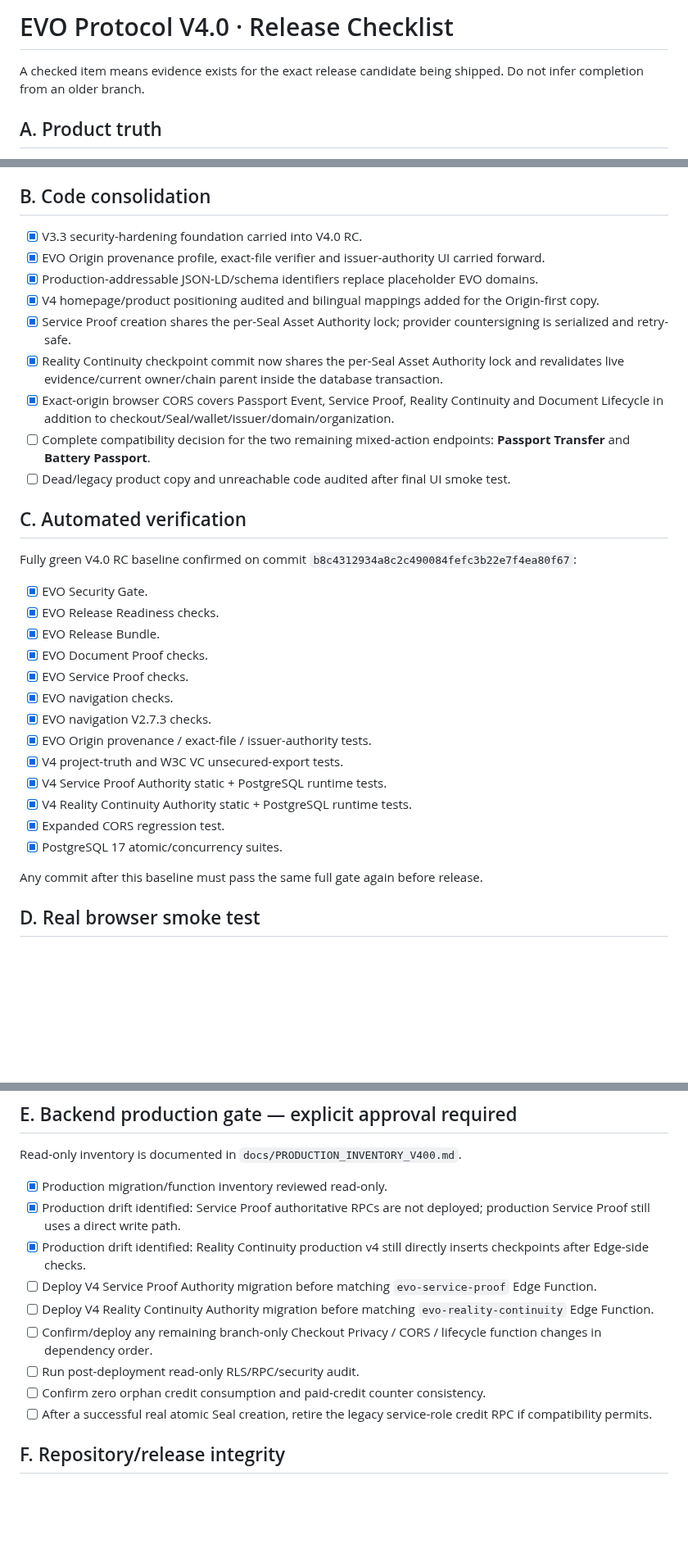
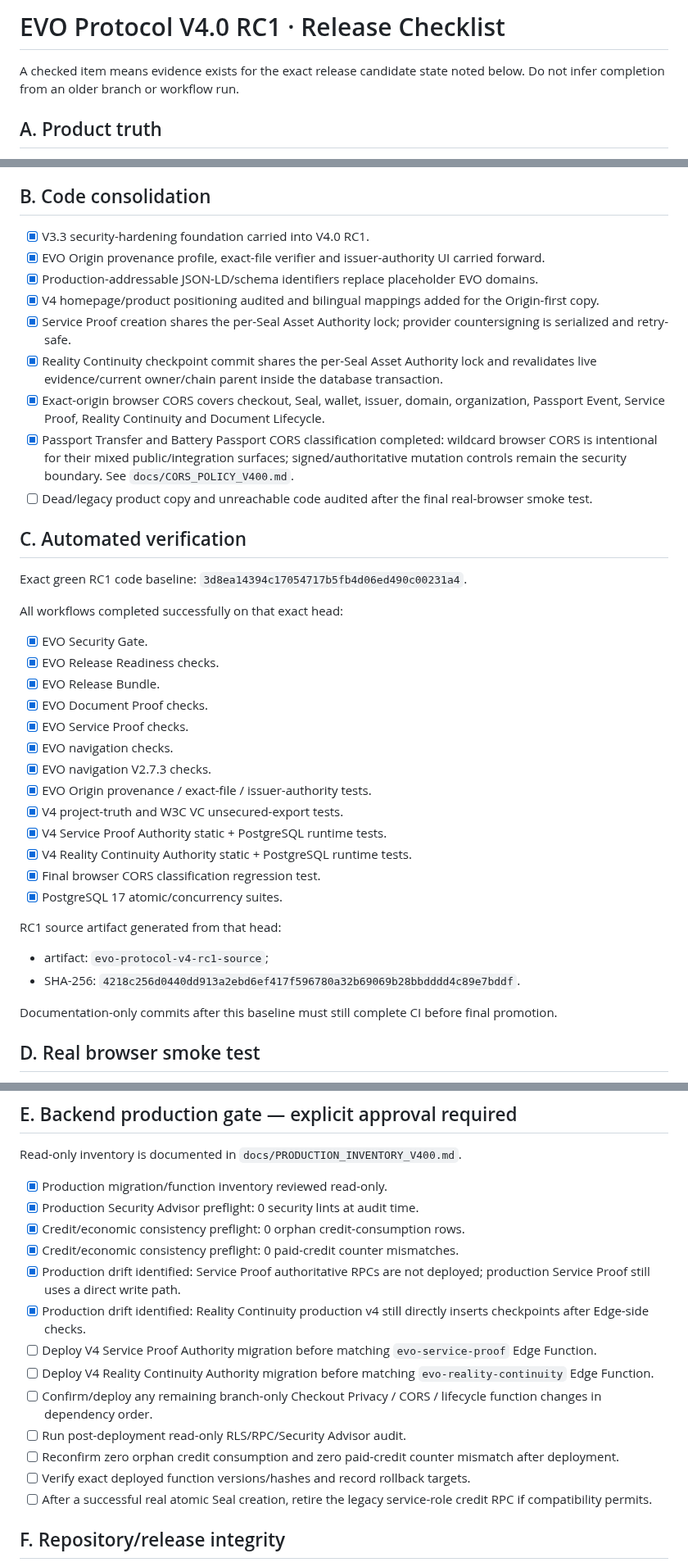
Before and after one commit to lionelricca/evo-protocol, a Markdown page: docs/RELEASE_CHECKLIST_V400.md, 3 parts joined by grey strips. Shown at 82% size. Drawn GitHub-style; blank space fills up the shorter version.

Commit message:
EVO V4.0 RC1 · record current green gates and production preflight

```diff
--- a/docs/RELEASE_CHECKLIST_V400.md
+++ b/docs/RELEASE_CHECKLIST_V400.md
@@ -1,6 +1,6 @@
-# EVO Protocol V4.0 · Release Checklist
+# EVO Protocol V4.0 RC1 · Release Checklist
 
-A checked item means evidence exists for the exact release candidate being shipped. Do not infer completion from an older branch.
+A checked item means evidence exists for the exact release candidate state noted below. Do not infer completion from an older branch or workflow run.
 
 ## A. Product truth
 
@@ -15,19 +15,21 @@ A checked item means evidence exists for the exact release candidate being shipp
 
 ## B. Code consolidation
 
-- [x] V3.3 security-hardening foundation carried into V4.0 RC.
+- [x] V3.3 security-hardening foundation carried into V4.0 RC1.
 - [x] EVO Origin provenance profile, exact-file verifier and issuer-authority UI carried forward.
 - [x] Production-addressable JSON-LD/schema identifiers replace placeholder EVO domains.
 - [x] V4 homepage/product positioning audited and bilingual mappings added for the Origin-first copy.
 - [x] Service Proof creation shares the per-Seal Asset Authority lock; provider countersigning is serialized and retry-safe.
-- [x] Reality Continuity checkpoint commit now shares the per-Seal Asset Authority lock and revalidates live evidence/current owner/chain parent inside the database transaction.
-- [x] Exact-origin browser CORS covers Passport Event, Service Proof, Reality Continuity and Document Lifecycle in addition to checkout/Seal/wallet/issuer/domain/organization.
-- [ ] Complete compatibility decision for the two remaining mixed-action endpoints: **Passport Transfer** and **Battery Passport**.
-- [ ] Dead/legacy product copy and unreachable code audited after final UI smoke test.
+- [x] Reality Continuity checkpoint commit shares the per-Seal Asset Authority lock and revalidates live evidence/current owner/chain parent inside the database transaction.
+- [x] Exact-origin browser CORS covers checkout, Seal, wallet, issuer, domain, organization, Passport Event, Service Proof, Reality Continuity and Document Lifecycle.
+- [x] Passport Transfer and Battery Passport CORS classification completed: wildcard browser CORS is intentional for their mixed public/integration surfaces; signed/authoritative mutation controls remain the security boundary. See `docs/CORS_POLICY_V400.md`.
+- [ ] Dead/legacy product copy and unreachable code audited after the final real-browser smoke test.
 
 ## C. Automated verification
 
-Fully green V4.0 RC baseline confirmed on commit `b8c4312934a8c2c490084fefc3b22e7f4ea80f67`:
+Exact green RC1 code baseline: `3d8ea14394c17054717b5fb4d06ed490c00231a4`.
+
+All workflows completed successfully on that exact head:
 
 - [x] EVO Security Gate.
 - [x] EVO Release Readiness checks.
@@ -40,10 +42,15 @@ Fully green V4.0 RC baseline confirmed on commit `b8c4312934a8c2c490084fefc3b22e
 - [x] V4 project-truth and W3C VC unsecured-export tests.
 - [x] V4 Service Proof Authority static + PostgreSQL runtime tests.
 - [x] V4 Reality Continuity Authority static + PostgreSQL runtime tests.
-- [x] Expanded CORS regression test.
+- [x] Final browser CORS classification regression test.
 - [x] PostgreSQL 17 atomic/concurrency suites.
 
-Any commit after this baseline must pass the same full gate again before release.
+RC1 source artifact generated from that head:
+
+- artifact: `evo-protocol-v4-rc1-source`;
+- SHA-256: `4218c256d0440dd913a2ebd6ef417f596780a32b69069b28bbdddd4c89e7bddf`.
+
+Documentation-only commits after this baseline must still complete CI before final promotion.
 
 ## D. Real browser smoke test
 
@@ -64,13 +71,17 @@ Any commit after this baseline must pass the same full gate again before release
 Read-only inventory is documented in `docs/PRODUCTION_INVENTORY_V400.md`.
 
 - [x] Production migration/function inventory reviewed read-only.
+- [x] Production Security Advisor preflight: 0 security lints at audit time.
+- [x] Credit/economic consistency preflight: 0 orphan credit-consumption rows.
+- [x] Credit/economic consistency preflight: 0 paid-credit counter mismatches.
 - [x] Production drift identified: Service Proof authoritative RPCs are not deployed; production Service Proof still uses a direct write path.
 - [x] Production drift identified: Reality Continuity production v4 still directly inserts checkpoints after Edge-side checks.
 - [ ] Deploy V4 Service Proof Authority migration before matching `evo-service-proof` Edge Function.
 - [ ] Deploy V4 Reality Continuity Authority migration before matching `evo-reality-continuity` Edge Function.
 - [ ] Confirm/deploy any remaining branch-only Checkout Privacy / CORS / lifecycle function changes in dependency order.
-- [ ] Run post-deployment read-only RLS/RPC/security audit.
-- [ ] Confirm zero orphan credit consumption and paid-credit counter consistency.
+- [ ] Run post-deployment read-only RLS/RPC/Security Advisor audit.
+- [ ] Reconfirm zero orphan credit consumption and zero paid-credit counter mismatch after deployment.
+- [ ] Verify exact deployed function versions/hashes and record rollback targets.
 - [ ] After a successful real atomic Seal creation, retire the legacy service-role credit RPC if compatibility permits.
 
 ## F. Repository/release integrity
```
Also changed, not shown: other parts of docs/RELEASE_CHECKLIST_V400.md (+2 -1 lines).
